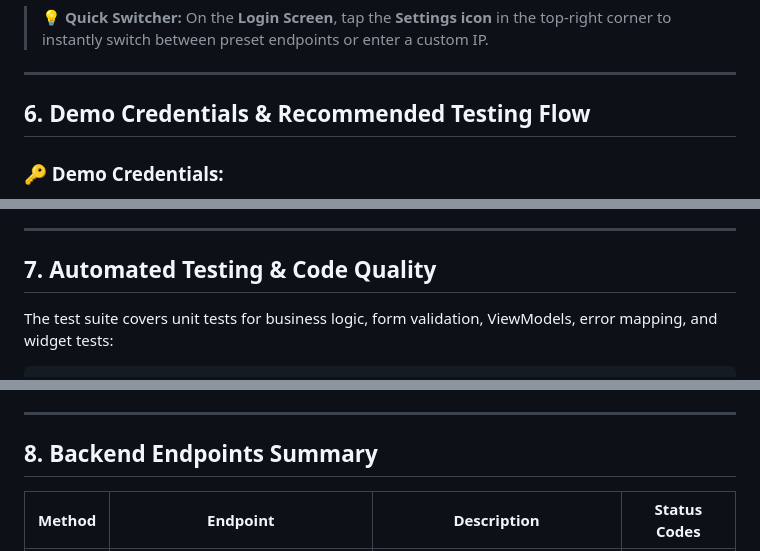
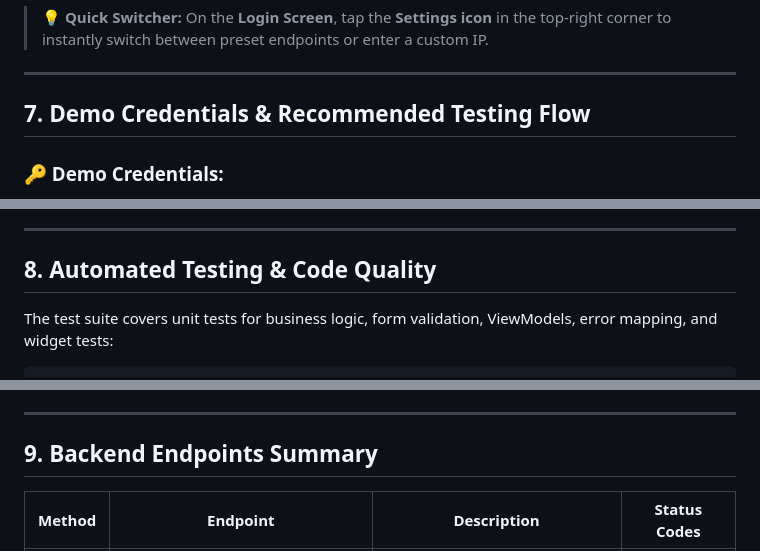
Before and after one commit to kavitapatelofficial/jstack_assignment, a Markdown page: README.md, 3 parts joined by grey strips. Drawn GitHub-style.

```diff
--- a/README.md
+++ b/README.md
@@ -153,7 +166,7 @@ The application automatically resolves the correct backend host:
 
 ---
 
-## 6. Demo Credentials & Recommended Testing Flow
+## 7. Demo Credentials & Recommended Testing Flow
 
 ### 🔑 Demo Credentials:
 - **Email:** `demo@jstack.co`
@@ -190,7 +203,7 @@ The application automatically resolves the correct backend host:
 
 ---
 
-## 7. Automated Testing & Code Quality
+## 8. Automated Testing & Code Quality
 
 The test suite covers unit tests for business logic, form validation, ViewModels, error mapping, and widget tests:
 
@@ -210,7 +223,7 @@ flutter analyze
 
 ---
 
-## 8. Backend Endpoints Summary
+## 9. Backend Endpoints Summary
 
 | Method | Endpoint | Description | Status Codes |
 |---|---|---|---|
```
Also changed, not shown: other parts of README.md (+23 -9 lines), docs/screenshots/dashboard.jpeg (added), docs/screenshots/jwallet_dashboard_screen_1793006985253.jpg (deleted), docs/screenshots/jwallet_login_screen_1793006953448.jpg (deleted), docs/screenshots/jwallet_send_money_screen_1793007082541.jpg (deleted), docs/screenshots/login.jpeg (added), docs/screenshots/send_money.jpeg (added).
